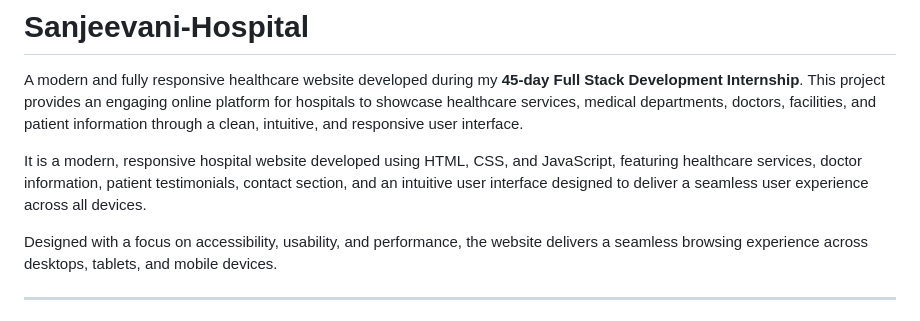
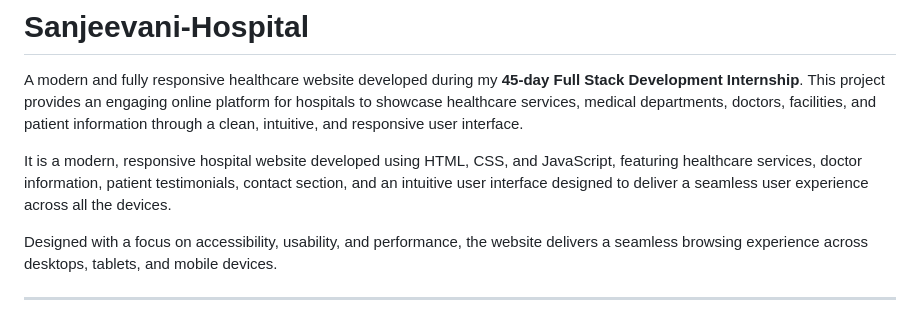
Before and after one commit to sangampandey21/Sanjeevani-Hospital, a Markdown page: README.md, the part around the change. Drawn GitHub-style.

Commit message:
Fix grammar in project description
Corrected minor grammatical error in README.

```diff
--- a/README.md
+++ b/README.md
@@ -3,7 +3,7 @@
 A modern and fully responsive healthcare website developed during my **45-day Full Stack Development Internship**.
 This project provides an engaging online platform for hospitals to showcase healthcare services, medical departments, doctors, facilities, and patient information through a clean, intuitive, and responsive user interface.
 
-It is a modern, responsive hospital website developed using HTML, CSS, and JavaScript, featuring healthcare services, doctor information, patient testimonials, contact section, and an intuitive user interface designed to deliver a seamless user experience across all devices.
+It is a modern, responsive hospital website developed using HTML, CSS, and JavaScript, featuring healthcare services, doctor information, patient testimonials, contact section, and an intuitive user interface designed to deliver a seamless user experience across all the devices.
 
 Designed with a focus on accessibility, usability, and performance, the website delivers a seamless browsing experience across desktops, tablets, and mobile devices.
 
```
